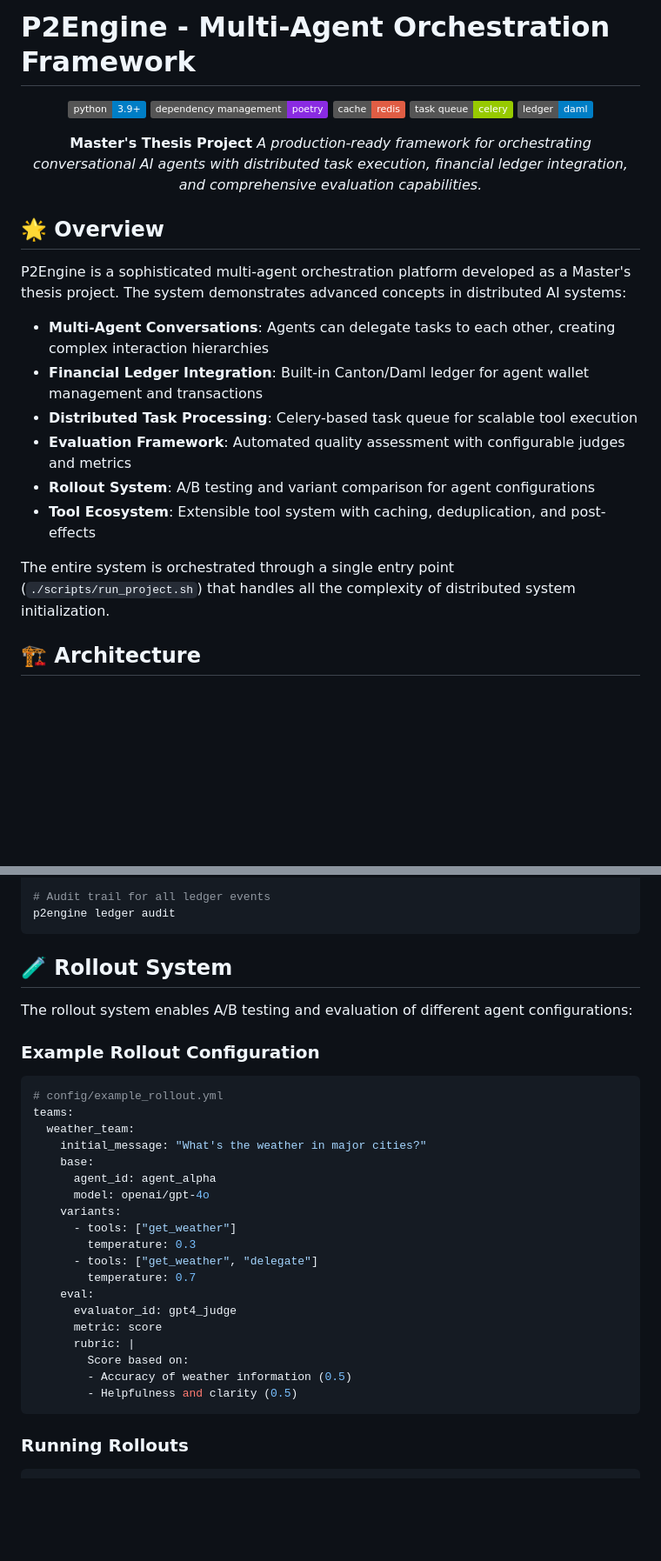
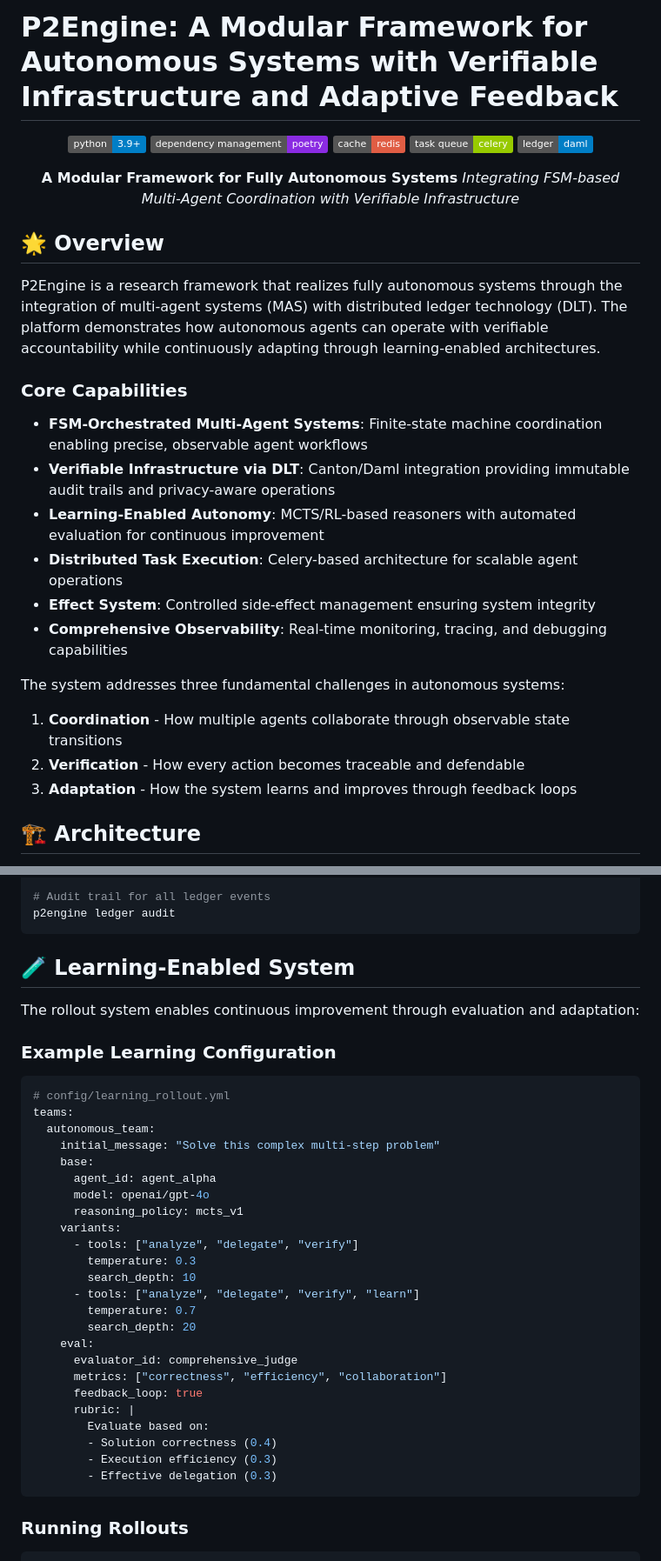
Before and after one commit to gustofied/P2Engine, a Markdown page: p2engine/README.md, 2 parts joined by grey strips. Shown: that part at 87% size. GitHub-like rendering; badges without logos; blank space fills up the shorter version.

Commit message:
docs: Revise README to reflect updated framework capabilities and focus on autonomous systems

````diff
--- a/p2engine/README.md
+++ b/p2engine/README.md
@@ -1,4 +1,4 @@
-# P2Engine - Multi-Agent Orchestration Framework
+# P2Engine: A Modular Framework for Autonomous Systems with Verifiable Infrastructure and Adaptive Feedback
 
 <div align="center">
 
@@ -8,23 +8,29 @@
 [![Celery](https://img.shields.io/badge/task%20queue-celery-green)](https://docs.celeryproject.org/)
 [![Daml](https://img.shields.io/badge/ledger-daml-blue)](https://www.digitalasset.com/developers)
 
-**Master's Thesis Project**
-_A production-ready framework for orchestrating conversational AI agents with distributed task execution, financial ledger integration, and comprehensive evaluation capabilities._
+**A Modular Framework for Fully Autonomous Systems**
+_Integrating FSM-based Multi-Agent Coordination with Verifiable Infrastructure_
 
 </div>
 
 ## 🌟 Overview
 
-P2Engine is a sophisticated multi-agent orchestration platform developed as a Master's thesis project. The system demonstrates advanced concepts in distributed AI systems:
+P2Engine is a research framework that realizes fully autonomous systems through the integration of multi-agent systems (MAS) with distributed ledger technology (DLT). The platform demonstrates how autonomous agents can operate with verifiable accountability while continuously adapting through learning-enabled architectures.
 
-- **Multi-Agent Conversations**: Agents can delegate tasks to each other, creating complex interaction hierarchies
-- **Financial Ledger Integration**: Built-in Canton/Daml ledger for agent wallet management and transactions
-- **Distributed Task Processing**: Celery-based task queue for scalable tool execution
-- **Evaluation Framework**: Automated quality assessment with configurable judges and metrics
-- **Rollout System**: A/B testing and variant comparison for agent configurations
-- **Tool Ecosystem**: Extensible tool system with caching, deduplication, and post-effects
+### Core Capabilities
 
-The entire system is orchestrated through a single entry point (`./scripts/run_project.sh`) that handles all the complexity of distributed system initialization.
+- **FSM-Orchestrated Multi-Agent Systems**: Finite-state machine coordination enabling precise, observable agent workflows
+- **Verifiable Infrastructure via DLT**: Canton/Daml integration providing immutable audit trails and privacy-aware operations
+- **Learning-Enabled Autonomy**: MCTS/RL-based reasoners with automated evaluation for continuous improvement
+- **Distributed Task Execution**: Celery-based architecture for scalable agent operations
+- **Effect System**: Controlled side-effect management ensuring system integrity
+- **Comprehensive Observability**: Real-time monitoring, tracing, and debugging capabilities
+
+The system addresses three fundamental challenges in autonomous systems:
+
+1. **Coordination** - How multiple agents collaborate through observable state transitions
+2. **Verification** - How every action becomes traceable and defendable
+3. **Adaptation** - How the system learns and improves through feedback loops
 
 ## 🏗️ Architecture
 
@@ -307,32 +322,37 @@ p2engine ledger history agent_alpha --limit 20
 p2engine ledger audit
 ```
 
-## 🧪 Rollout System
+## 🧪 Learning-Enabled System
 
-The rollout system enables A/B testing and evaluation of different agent configurations:
+The rollout system enables continuous improvement through evaluation and adaptation:
 
-### Example Rollout Configuration
+### Example Learning Configuration
 
 ```yaml
-# config/example_rollout.yml
+# config/learning_rollout.yml
 teams:
-  weather_team:
-    initial_message: "What's the weather in major cities?"
+  autonomous_team:
+    initial_message: "Solve this complex multi-step problem"
     base:
       agent_id: agent_alpha
       model: openai/gpt-4o
+      reasoning_policy: mcts_v1
     variants:
-      - tools: ["get_weather"]
+      - tools: ["analyze", "delegate", "verify"]
         temperature: 0.3
-      - tools: ["get_weather", "delegate"]
+        search_depth: 10
+      - tools: ["analyze", "delegate", "verify", "learn"]
         temperature: 0.7
+        search_depth: 20
     eval:
-      evaluator_id: gpt4_judge
-      metric: score
+      evaluator_id: comprehensive_judge
+      metrics: ["correctness", "efficiency", "collaboration"]
+      feedback_loop: true
       rubric: |
-        Score based on:
-        - Accuracy of weather information (0.5)
-        - Helpfulness and clarity (0.5)
+        Evaluate based on:
+        - Solution correctness (0.4)
+        - Execution efficiency (0.3)
+        - Effective delegation (0.3)
 ```
 
 ### Running Rollouts
````
Also changed, not shown: other parts of p2engine/README.md (+11 -2 lines).
